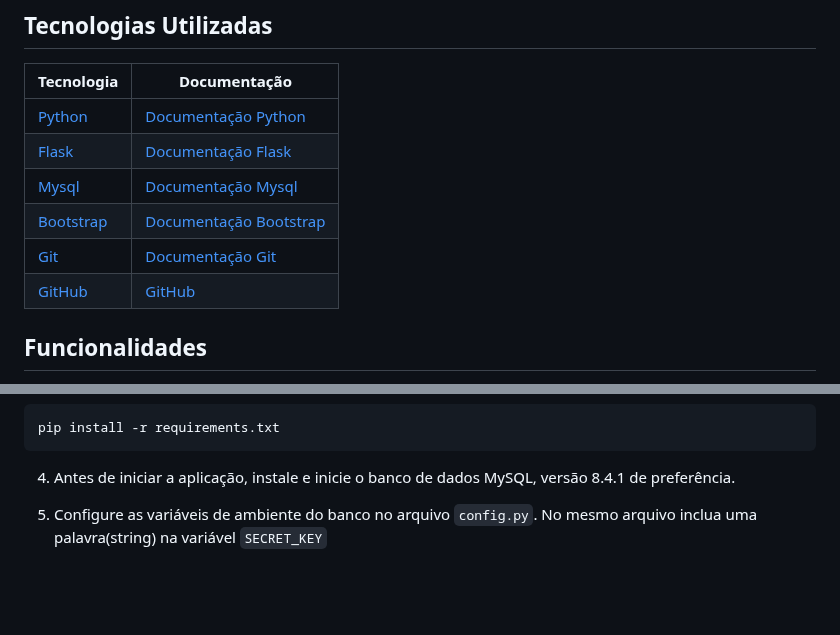
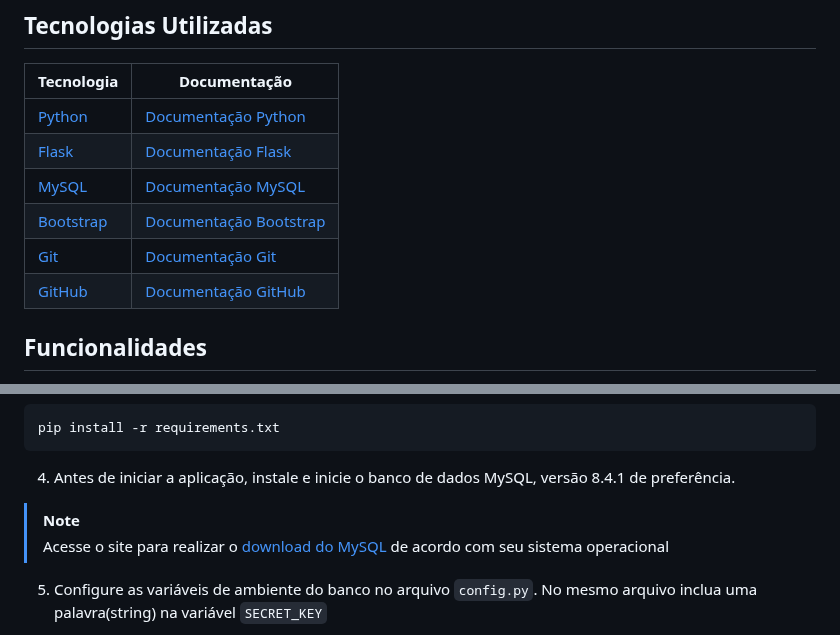
Before and after one commit to rgr147/lista-de-jogos, a Markdown page: README.md, 2 parts joined by grey strips. GitHub-like rendering; blank space fills up the shorter version.

Commit message:
Update README.md
Adicionado link para download do MySQL no passo 4 do tópico instalação

````diff
--- a/README.md
+++ b/README.md
@@ -22,10 +22,10 @@ Esse projeto foi desenvolvido para colocar em prática os conhecimentos adquirid
 | - | - |
 | [Python](https://www.python.org/downloads/) | [Documentação Python](https://www.python.org/doc/) |
 | [Flask](https://flask.palletsprojects.com/en/3.0.x/installation/) | [Documentação Flask](https://flask.palletsprojects.com/en/2.3.x/quickstart/) |
-| [Mysql](https://dev.mysql.com/downloads/mysql/) | [Documentação Mysql](https://dev.mysql.com/doc/) |
+| [MySQL](https://dev.mysql.com/downloads/mysql/) | [Documentação MySQL](https://dev.mysql.com/doc/) |
 | [Bootstrap](https://getbootstrap.com/) | [Documentação Bootstrap](https://getbootstrap.com/docs/5.2/getting-started/introduction/) |
 | [Git](https://git-scm.com/downloads) | [Documentação Git](https://git-scm.com/) |
-| [GitHub](https://github.com/) | [GitHub](https://docs.github.com/pt) |
+| [GitHub](https://github.com/) | [Documentação GitHub](https://docs.github.com/pt) |
 
 ## Funcionalidades
 
@@ -62,6 +62,8 @@ pip install -r requirements.txt
 ```
 
 4. Antes de iniciar a aplicação, instale e inicie o banco de dados MySQL, versão 8.4.1 de preferência.
+> [!NOTE]
+> Acesse o site para realizar o [download do MySQL](https://downloads.mysql.com/archives/community/) de acordo com seu sistema operacional
 
 5. Configure as variáveis de ambiente do banco no arquivo `config.py`. No mesmo arquivo inclua uma palavra(string) na variável `SECRET_KEY`
 
````
